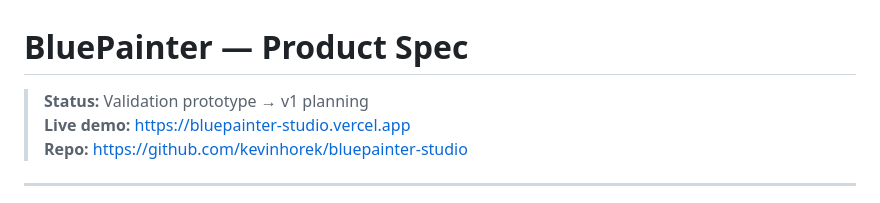
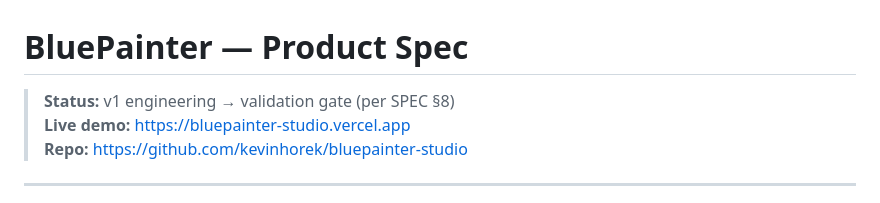
Before and after one commit to kevinhorek/bluepainter-studio, a Markdown page: SPEC.md, the part around the change. Rendered like a GitHub page.

```diff
--- a/SPEC.md
+++ b/SPEC.md
@@ -1,6 +1,6 @@
 # BluePainter — Product Spec
 
-> **Status:** Validation prototype → v1 planning
+> **Status:** v1 engineering → validation gate (per SPEC §8)
 > **Live demo:** https://bluepainter-studio.vercel.app
 > **Repo:** https://github.com/kevinhorek/bluepainter-studio
 
```
Also changed, not shown: PILOT.md (added, +205 -0 lines).
